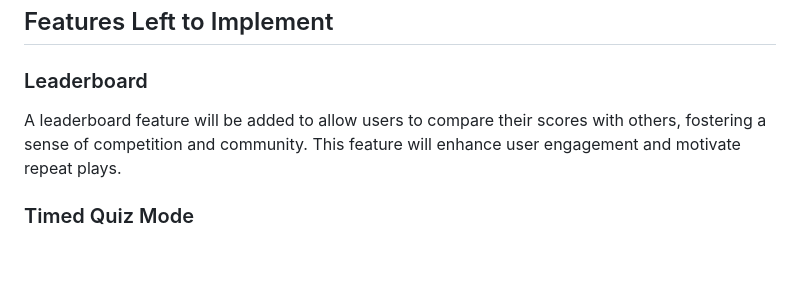
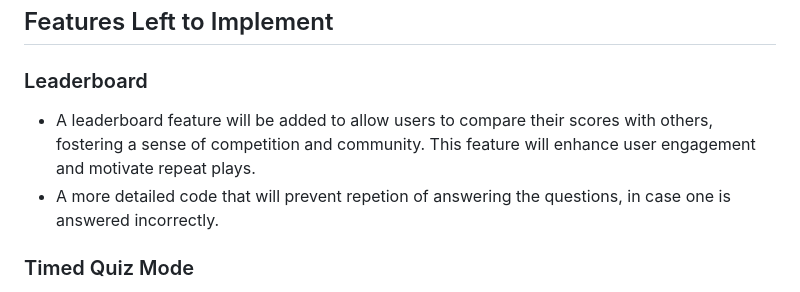
Before and after one commit to EktaMehra/Indian-Geography-Quiz, a Markdown page: README.md, the part around the change printed below. Rendered like a GitHub page; blank space fills up the shorter version.

```diff
--- a/README.md
+++ b/README.md
@@ -32,7 +32,8 @@ At the end of the quiz, users are provided with a summary of their performance,
 
 ### Leaderboard
 
-A leaderboard feature will be added to allow users to compare their scores with others, fostering a sense of competition and community. This feature will enhance user engagement and motivate repeat plays.
+- A leaderboard feature will be added to allow users to compare their scores with others, fostering a sense of competition and community. This feature will enhance user engagement and motivate repeat plays.
+- A more detailed code that will prevent repetion of answering the questions, in case one is answered incorrectly.
 
 ### Timed Quiz Mode
 
```
Also changed, not shown: other parts of README.md (+10 -10 lines), assets/images/Enter name & start.PNG (added), assets/images/end section.PNG (added), assets/images/heading and logo.PNG (added), assets/images/question section.PNG (added).
